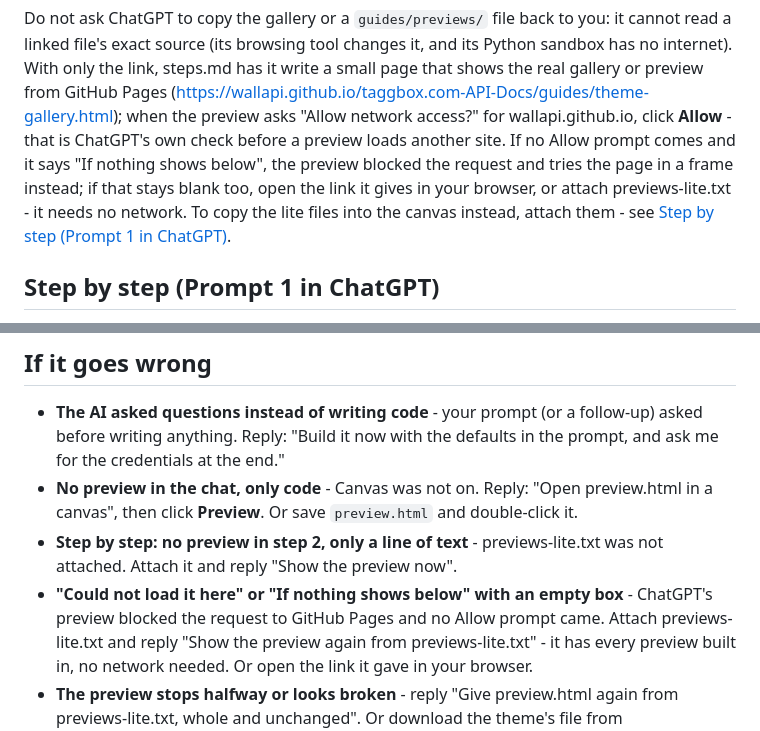
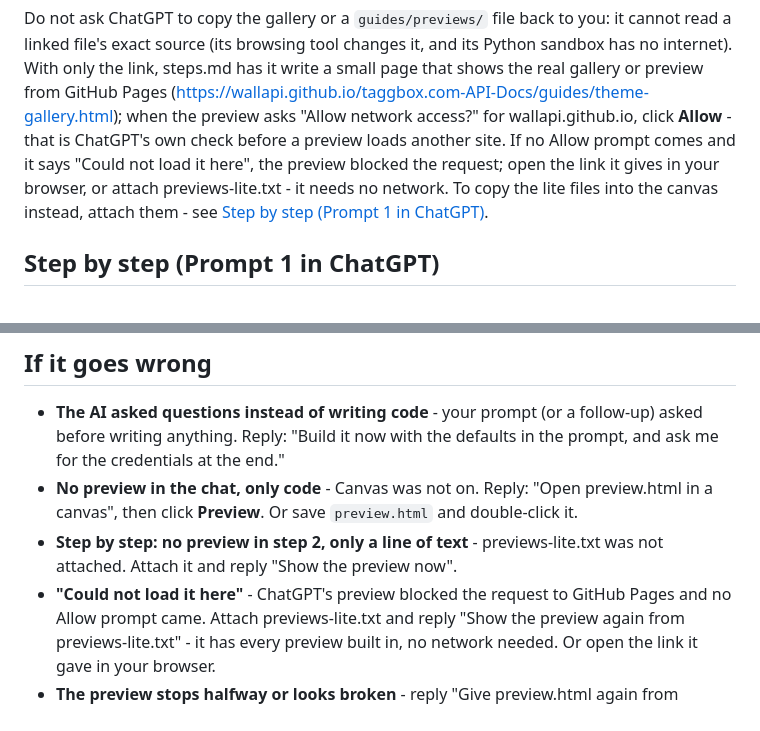
Before and after one commit to wallapi/taggbox.com-API-Docs, a Markdown page: prompts/browser/chatgpt.md, 2 parts joined by grey strips. Drawn GitHub-style.

Commit message:
chore:update for chatgpt preview

```diff
--- a/prompts/browser/chatgpt.md
+++ b/prompts/browser/chatgpt.md
@@ -63,10 +63,9 @@ from GitHub Pages
 when the preview asks "Allow network access?" for
 wallapi.github.io, click **Allow** - that is ChatGPT's own
 check before a preview loads another site. If no Allow prompt comes and
-it says "If nothing shows below", the preview blocked the request and
-tries the page in a frame instead; if that stays blank too, open the
-link it gives in your browser, or attach previews-lite.txt - it needs no
-network. To copy the
+it says "Could not load it here", the preview blocked the request; open
+the link it gives in your browser, or attach previews-lite.txt - it
+needs no network. To copy the
 lite files into the canvas instead, attach them - see
 [Step by step (Prompt 1 in ChatGPT)](#step-by-step-prompt-1-in-chatgpt).
 
@@ -205,8 +204,7 @@ which.
 - **Step by step: no preview in step 2, only a line of text** -
   previews-lite.txt was not attached. Attach it and reply "Show the preview
   now".
-- **"Could not load it here" or "If nothing shows below" with an empty
-  box** - ChatGPT's preview blocked the request to GitHub Pages and no
+- **"Could not load it here"** - ChatGPT's preview blocked the request to GitHub Pages and no
   Allow prompt came. Attach previews-lite.txt and reply "Show the preview
   again from previews-lite.txt" - it has every preview built in, no
   network needed. Or open the link it gave in your browser.
```
Also changed, not shown: 1 other file.
